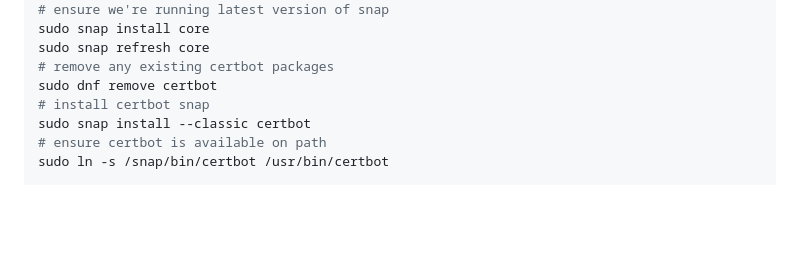
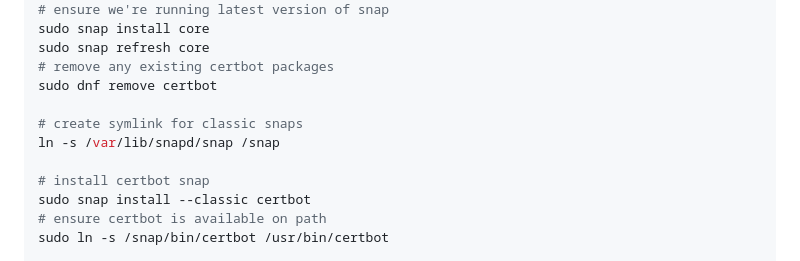
Before and after one commit to jacobfelknor/LSA-Docs, a Markdown page: certificates/lets_encrypt_aws_api.md, the part around the change. Drawn GitHub-style; blank space fills up the shorter version.

```diff
--- a/certificates/lets_encrypt_aws_api.md
+++ b/certificates/lets_encrypt_aws_api.md
@@ -18,6 +18,10 @@ sudo snap install core
 sudo snap refresh core
 # remove any existing certbot packages
 sudo dnf remove certbot
+
+# create symlink for classic snaps
+ln -s /var/lib/snapd/snap /snap
+
 # install certbot snap
 sudo snap install --classic certbot
 # ensure certbot is available on path
```
Also changed, not shown: opensearch/move_index.md (added, +74 -0 lines).
